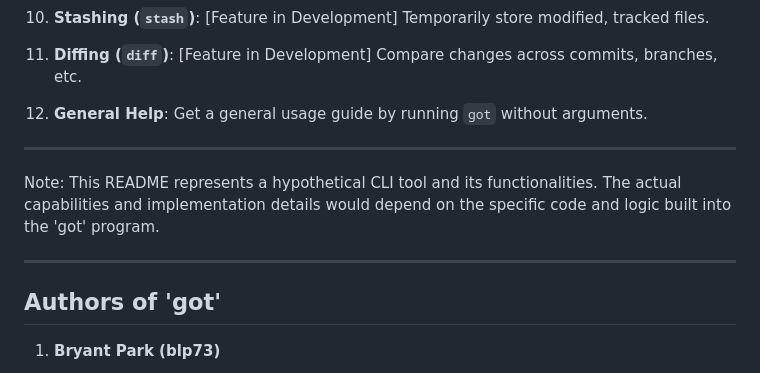
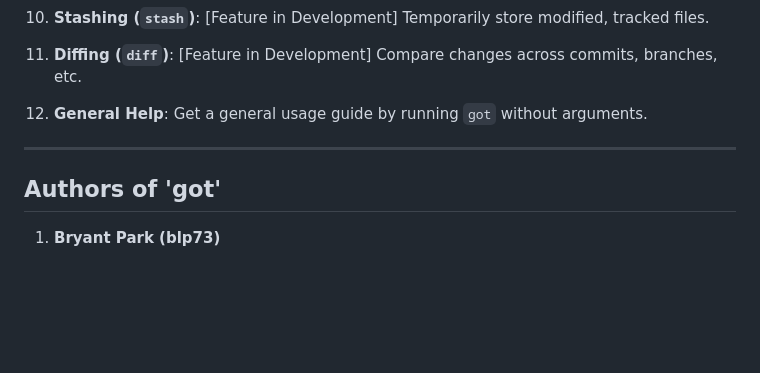
Before and after one commit to ryanisho/cs3110final, a Markdown page: README.md, the part around the change. Drawn GitHub-style; blank space fills up the shorter version.

```diff
--- a/README.md
+++ b/README.md
@@ -54,10 +54,6 @@
 
 ---
 
-Note: This README represents a hypothetical CLI tool and its functionalities. The actual capabilities and implementation details would depend on the specific code and logic built into the 'got' program.
-
----
-
 ## Authors of 'got'
 
 1. **Bryant Park (blp73)**
```
